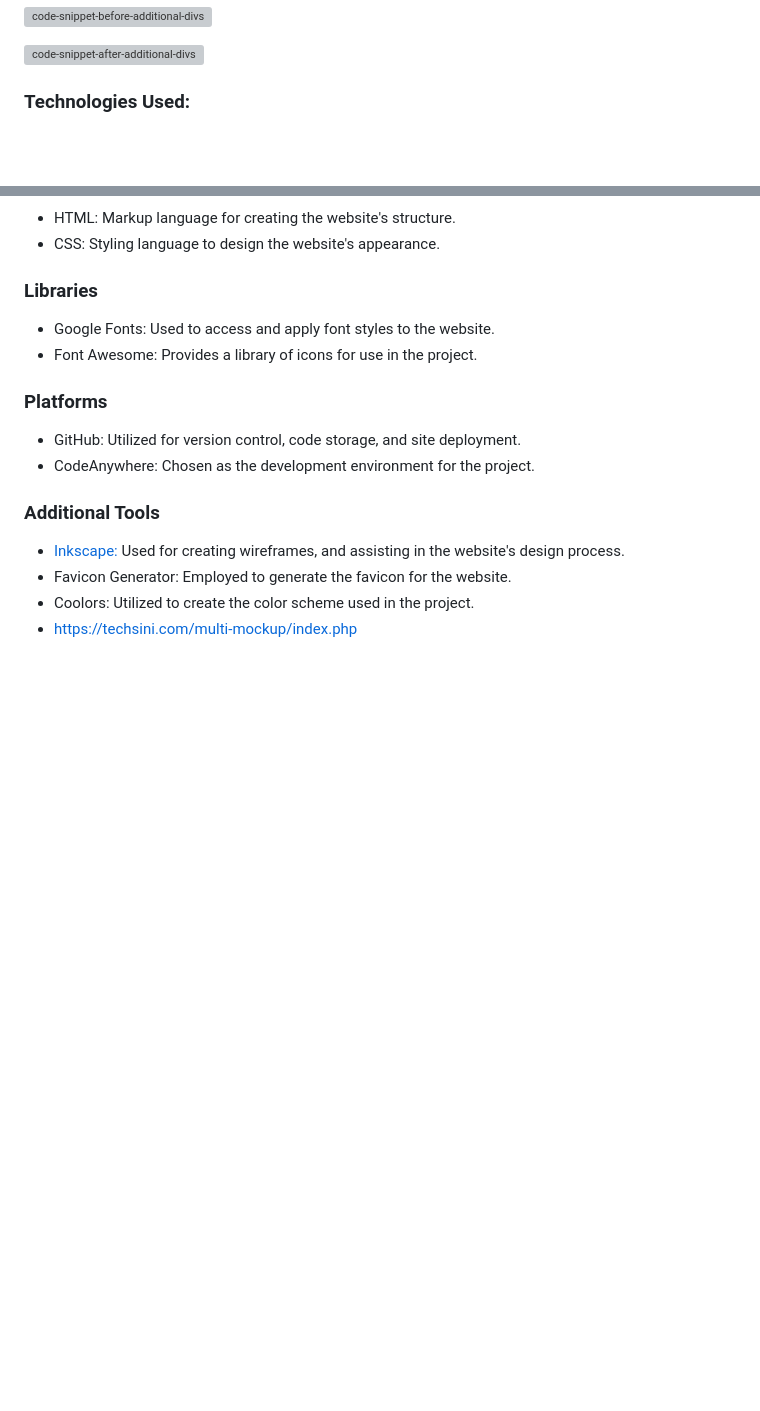
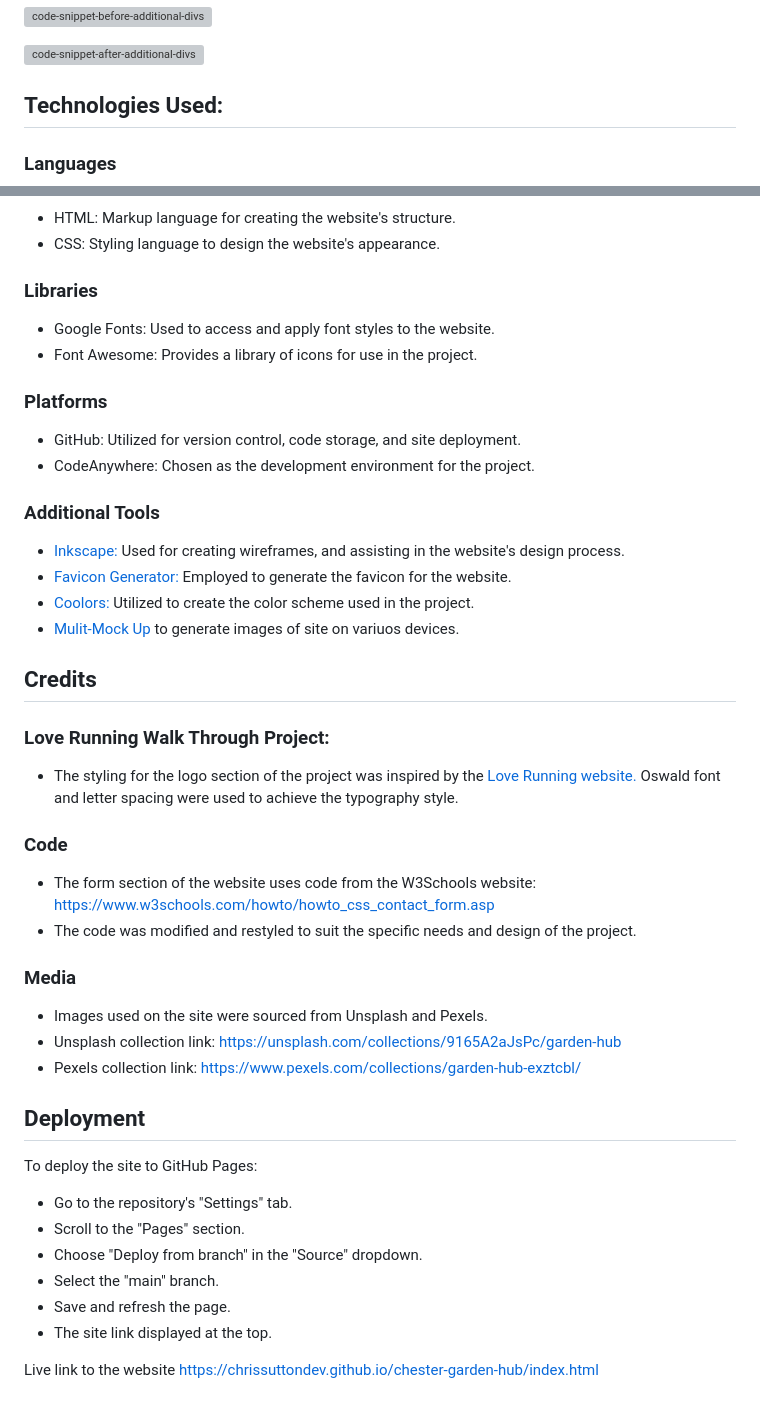
Before and after one commit to chrissuttondev/chester-garden-hub, a Markdown page: README.md, 2 parts joined by grey strips. Drawn GitHub-style; blank space fills up the shorter version; grey boxes are pictures that could not be loaded.

```diff
--- a/README.md
+++ b/README.md
@@ -101,7 +101,9 @@ To address this issue, a solution was implemented by adding container divs withi
 
 ![code-snippet-after-additional-divs](https://github.com/chrissuttondev/chester-garden-hub/assets/136370848/57b0e321-1955-46ee-a841-023aeb68dd80)
 
-### Technologies Used:
+## Technologies Used:
+
+### Languages
 - HTML: Markup language for creating the website's structure.
 - CSS: Styling language to design the website's appearance.
 
@@ -114,7 +116,35 @@ To address this issue, a solution was implemented by adding container divs withi
 - CodeAnywhere: Chosen as the development environment for the project.
 
 ### Additional Tools
-- <a href="https://inkscape.org/" target="blank">Inkscape:</a> Used for creating wireframes, and assisting in the website's design process.
-- Favicon Generator: Employed to generate the favicon for the website.
-- Coolors: Utilized to create the color scheme used in the project.
-- https://techsini.com/multi-mockup/index.php
+- <a href="https://inkscape.org/">Inkscape:</a> Used for creating wireframes, and assisting in the website's design process.
+- <a href="https://www.favicon-generator.org/">Favicon Generator:</a> Employed to generate the favicon for the website.
+- <a href="https://coolors.co/"> Coolors:</a> Utilized to create the color scheme used in the project.
+- <a href="https://techsini.com/multi-mockup/index.php">Mulit-Mock Up</a> to generate images of site on variuos devices.
+
+## Credits
+
+### Love Running Walk Through Project:
+- The styling for the logo section of the project was inspired by the <a href="https://code-institute-org.github.io/love-running-2.0/index.html"> Love Running website.</a>
+   Oswald font and letter spacing were used to achieve the typography style.
+
+### Code
+- The form section of the website uses code from the W3Schools website: https://www.w3schools.com/howto/howto_css_contact_form.asp
+- The code was modified and restyled to suit the specific needs and design of the project.
+
+### Media
+- Images used on the site were sourced from Unsplash and Pexels.
+- Unsplash collection link: https://unsplash.com/collections/9165A2aJsPc/garden-hub
+- Pexels collection link:  https://www.pexels.com/collections/garden-hub-exztcbl/
+
+## Deployment
+
+To deploy the site to GitHub Pages:
+
+- Go to the repository's "Settings" tab.
+- Scroll to the "Pages" section.
+- Choose "Deploy from branch" in the "Source" dropdown.
+- Select the "main" branch.
+- Save and refresh the page.
+- The site link displayed at the top.
+
+Live link to the website https://chrissuttondev.github.io/chester-garden-hub/index.html
```
Also changed, not shown: other parts of README.md (+3 -3 lines).
